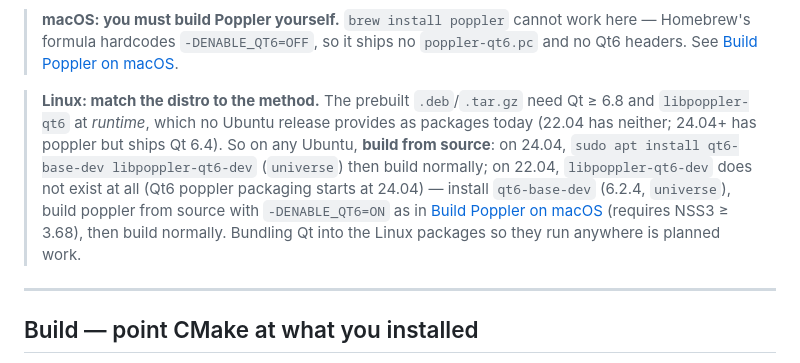
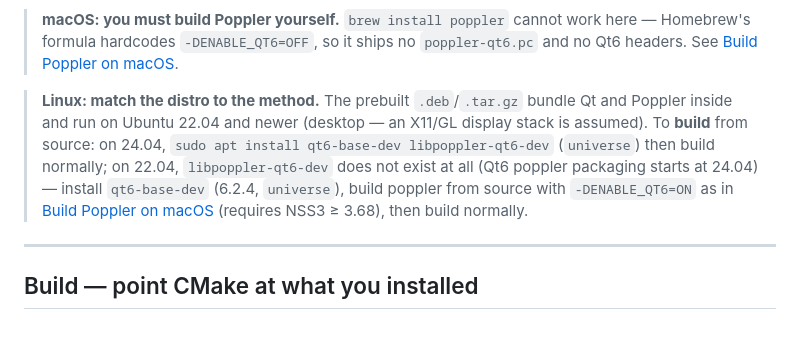
Before and after one commit to YousefOnWeb/PDF_To_Plain_Text, a Markdown page: README.md, the part around the change. Rendered like a GitHub page; blank space fills up the shorter version.

```diff
--- a/README.md
+++ b/README.md
@@ -36,7 +36,7 @@ The repository also ships a `vcpkg.json` manifest so `vcpkg` with the MinGW trip
 
 > **macOS: you must build Poppler yourself.** `brew install poppler` cannot work here — Homebrew's formula hardcodes `-DENABLE_QT6=OFF`, so it ships no `poppler-qt6.pc` and no Qt6 headers. See [Build Poppler on macOS](#build-poppler-on-macos).
 
-> **Linux: match the distro to the method.** The prebuilt `.deb`/`.tar.gz` need Qt ≥ 6.8 and `libpoppler-qt6` at *runtime*, which no Ubuntu release provides as packages today (22.04 has neither; 24.04+ has poppler but ships Qt 6.4). So on any Ubuntu, **build from source**: on 24.04, `sudo apt install qt6-base-dev libpoppler-qt6-dev` (`universe`) then build normally; on 22.04, `libpoppler-qt6-dev` does not exist at all (Qt6 poppler packaging starts at 24.04) — install `qt6-base-dev` (6.2.4, `universe`), build poppler from source with `-DENABLE_QT6=ON` as in [Build Poppler on macOS](#build-poppler-on-macos) (requires NSS3 ≥ 3.68), then build normally. Bundling Qt into the Linux packages so they run anywhere is planned work.
+> **Linux: match the distro to the method.** The prebuilt `.deb`/`.tar.gz` bundle Qt and Poppler inside and run on Ubuntu 22.04 and newer (desktop — an X11/GL display stack is assumed). To **build** from source: on 24.04, `sudo apt install qt6-base-dev libpoppler-qt6-dev` (`universe`) then build normally; on 22.04, `libpoppler-qt6-dev` does not exist at all (Qt6 poppler packaging starts at 24.04) — install `qt6-base-dev` (6.2.4, `universe`), build poppler from source with `-DENABLE_QT6=ON` as in [Build Poppler on macOS](#build-poppler-on-macos) (requires NSS3 ≥ 3.68), then build normally.
 
 ---
 
```
Also changed, not shown: SPECIFICATION.md (+24 -14 lines).
